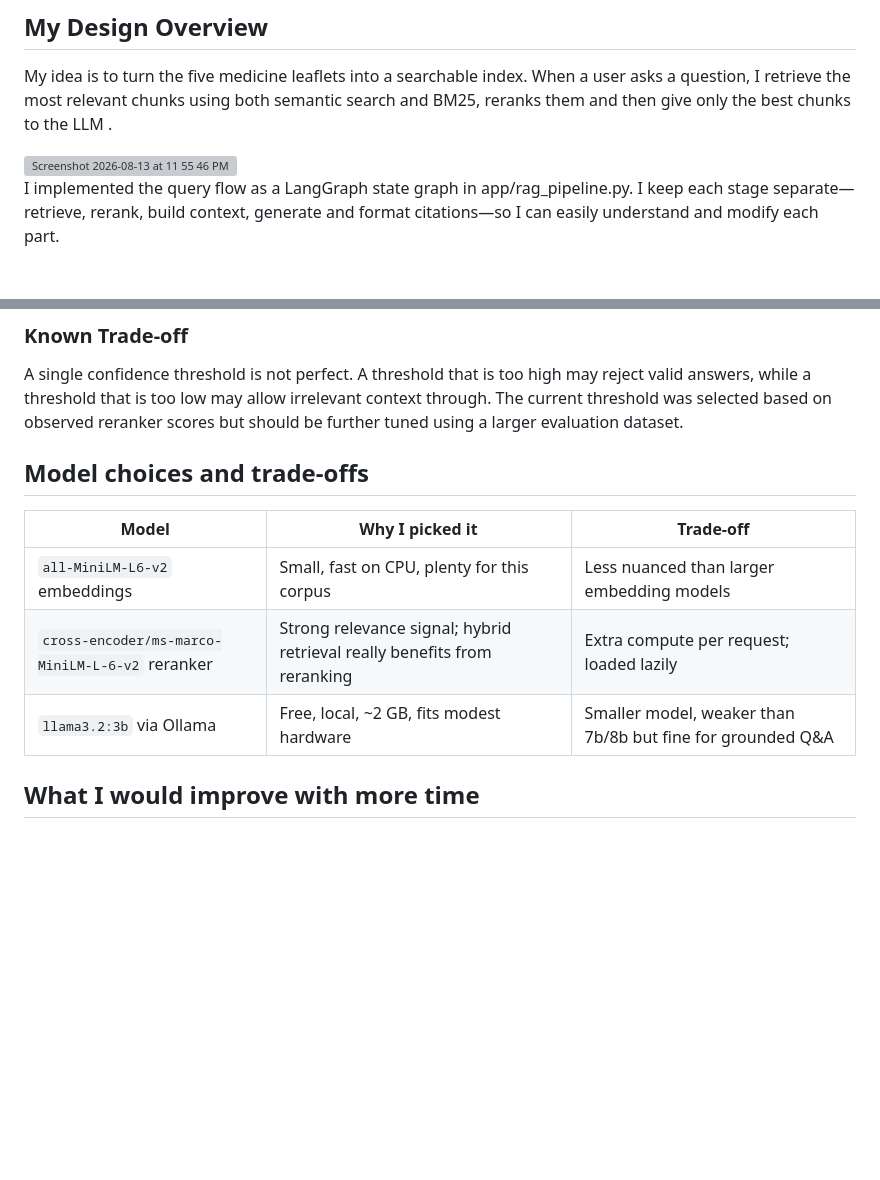
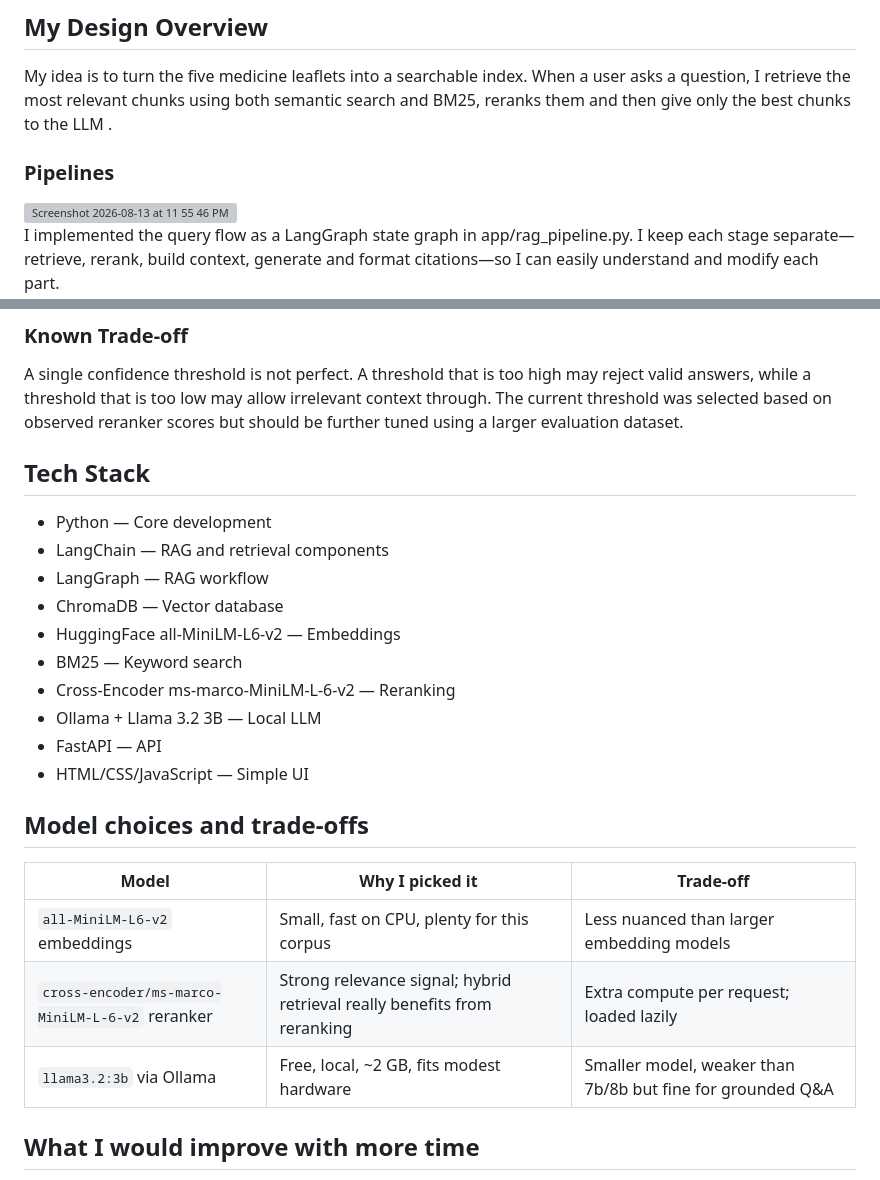
Before and after one commit to Shoukhin1803078/reneta_ai_task, a Markdown page: DESIGN.md, 2 parts joined by grey strips. Drawn GitHub-style; blank space fills up the shorter version; grey boxes are pictures that could not be loaded.

```diff
--- a/DESIGN.md
+++ b/DESIGN.md
@@ -3,7 +3,7 @@
 ## My Design Overview
 
 My idea is to turn the five medicine leaflets into a searchable index. When a user asks a question, I retrieve the most relevant chunks using both semantic search and BM25, reranks them and then give only the best chunks to the LLM .
-
+### Pipelines
 <img width="751" height="857" alt="Screenshot 2026-08-13 at 11 55 46 PM" src="https://github.com/user-attachments/assets/bcc8c47c-dcae-4030-b8e8-6a858a424a9c" />
 
 
@@ -111,6 +109,17 @@ A single confidence threshold is not perfect. A threshold that is too high may r
 The current threshold was selected based on observed reranker scores but should be further tuned using a larger evaluation dataset.
 
 
+## Tech Stack
+- Python — Core development
+- LangChain — RAG and retrieval components
+- LangGraph — RAG workflow
+- ChromaDB — Vector database
+- HuggingFace all-MiniLM-L6-v2 — Embeddings
+- BM25 — Keyword search
+- Cross-Encoder ms-marco-MiniLM-L-6-v2 — Reranking
+- Ollama + Llama 3.2 3B — Local LLM
+- FastAPI — API
+- HTML/CSS/JavaScript — Simple UI
 
 ## Model choices and trade-offs
 
@@ -120,6 +129,7 @@ The current threshold was selected based on observed reranker scores but should
 | `cross-encoder/ms-marco-MiniLM-L-6-v2` reranker | Strong relevance signal; hybrid retrieval really benefits from reranking | Extra compute per request; loaded lazily |
 | `llama3.2:3b` via Ollama | Free, local, ~2 GB, fits modest hardware | Smaller model, weaker than 7b/8b but fine for grounded Q&A |
 
+
 ## What I would improve with more time
 
 - Cache the loaded models/vectorstore across requests instead of reloading
```
Also changed, not shown: other parts of DESIGN.md (+0 -2 lines).
